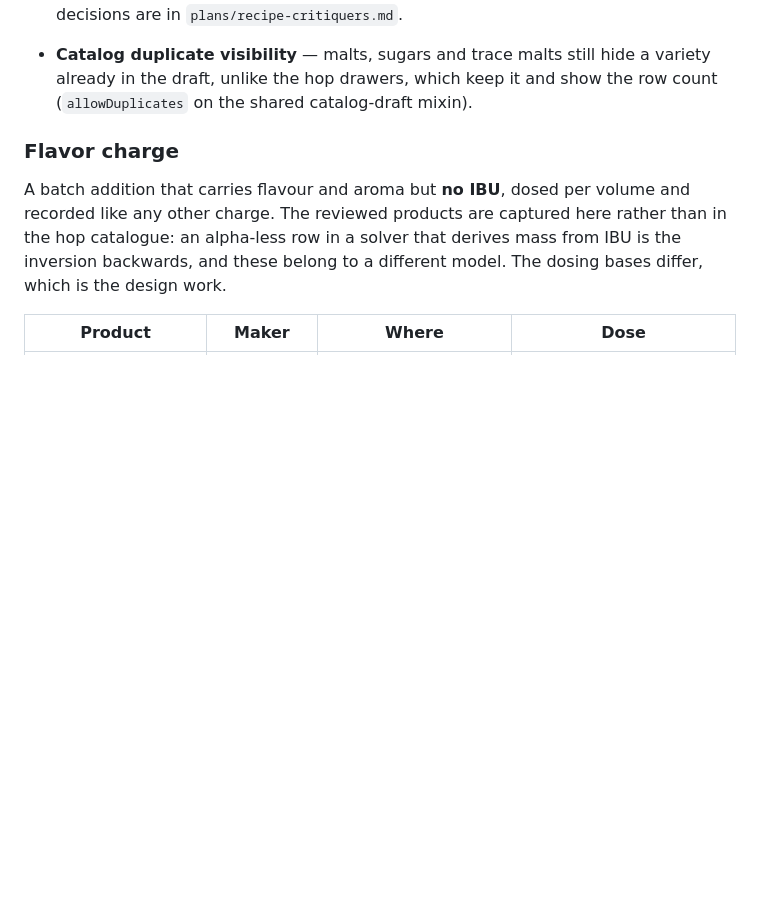
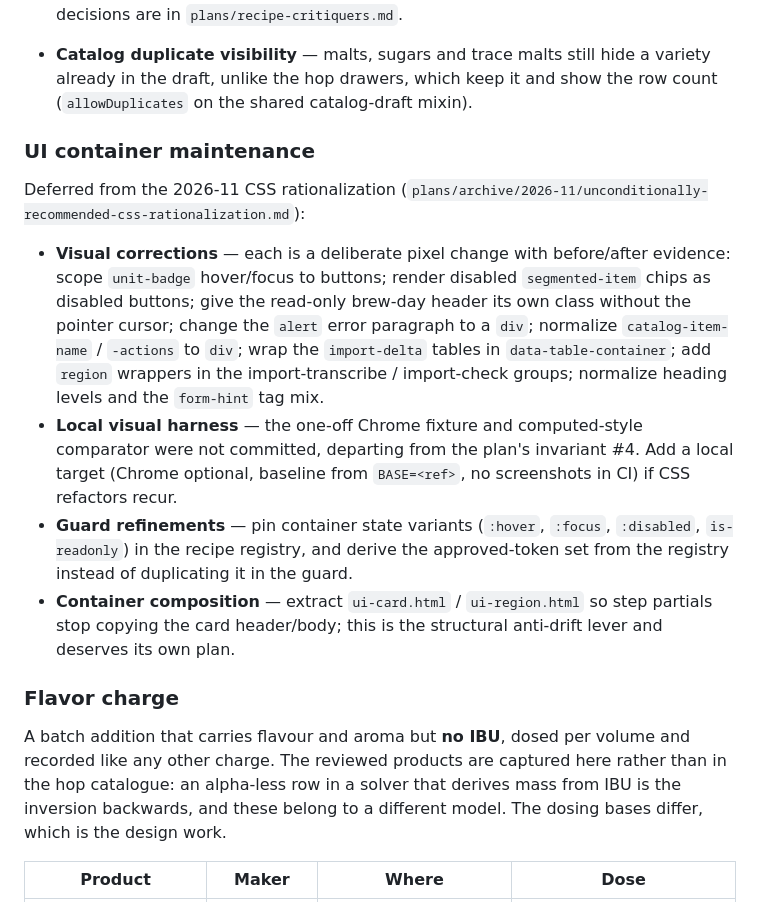
Before and after one commit to leebsmith/dag-calculator, a Markdown page: TODO.md, the part around the change. Rendered like a GitHub page; blank space fills up the shorter version.

Commit message:
Track the deferred UI container work

```diff
--- a/TODO.md
+++ b/TODO.md
@@ -99,6 +99,30 @@ tracks only what is outstanding.
   variety already in the draft, unlike the hop drawers, which keep it and show the
   row count (`allowDuplicates` on the shared catalog-draft mixin).
 
+### UI container maintenance
+
+Deferred from the 2026-11 CSS rationalization
+(`plans/archive/2026-11/unconditionally-recommended-css-rationalization.md`):
+
+* **Visual corrections** — each is a deliberate pixel change with before/after
+  evidence: scope `unit-badge` hover/focus to buttons; render disabled
+  `segmented-item` chips as disabled buttons; give the read-only brew-day header
+  its own class without the pointer cursor; change the `alert` error paragraph to
+  a `div`; normalize `catalog-item-name` / `-actions` to `div`; wrap the
+  `import-delta` tables in `data-table-container`; add `region` wrappers in the
+  import-transcribe / import-check groups; normalize heading levels and the
+  `form-hint` tag mix.
+* **Local visual harness** — the one-off Chrome fixture and computed-style
+  comparator were not committed, departing from the plan's invariant #4. Add a
+  local target (Chrome optional, baseline from `BASE=<ref>`, no screenshots in
+  CI) if CSS refactors recur.
+* **Guard refinements** — pin container state variants (`:hover`, `:focus`,
+  `:disabled`, `is-readonly`) in the recipe registry, and derive the
+  approved-token set from the registry instead of duplicating it in the guard.
+* **Container composition** — extract `ui-card.html` / `ui-region.html` so step
+  partials stop copying the card header/body; this is the structural anti-drift
+  lever and deserves its own plan.
+
 ### Flavor charge
 
 A batch addition that carries flavour and aroma but **no IBU**, dosed per volume
```
